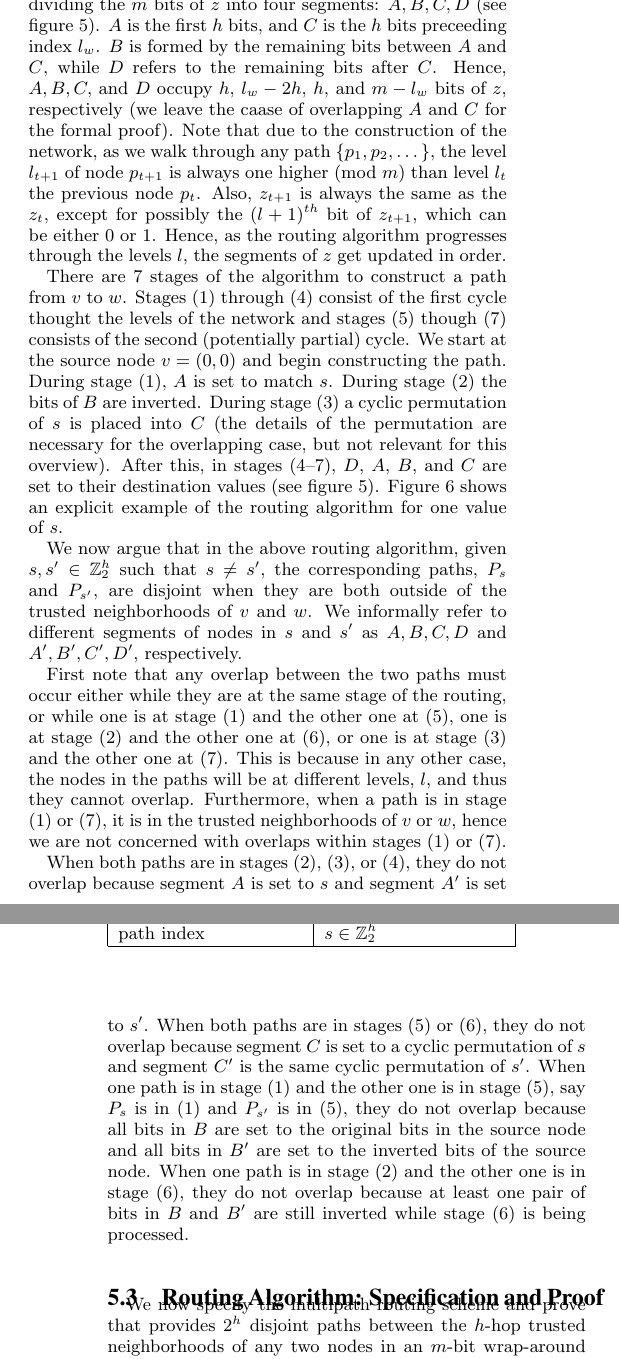
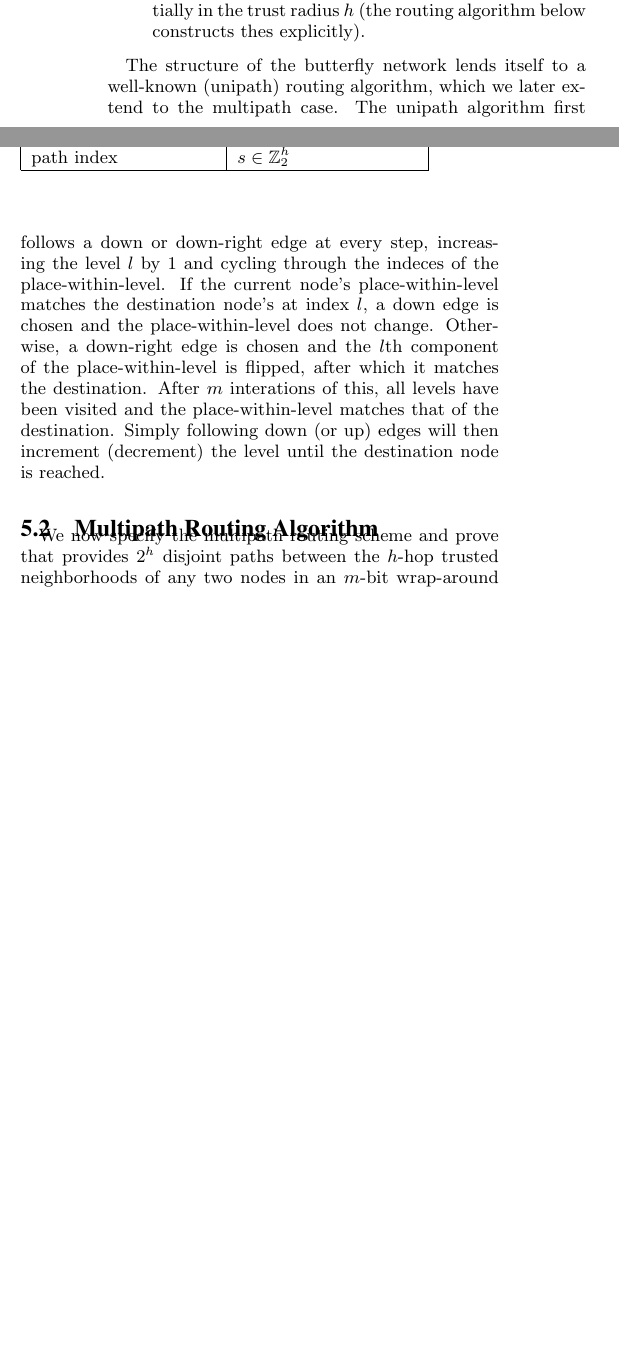
Before and after one commit to elplatt/Paper-Dissertation, a LaTeX paper (wsdm-2017/source/paper.tex): two parts of the columns of pages 6 and 7 of 10 before the commit and two parts of the columns of page 6 of 9 after it, joined at a grey line, cut at the place of the change, the shorter picture padded with empty space. Compiled offline with pdfLaTeX.

Commit message:
Revise butterfly topology section.

```diff
--- a/wsdm-2017/source/paper.tex
+++ b/wsdm-2017/source/paper.tex
@@ -840,3 +844,2 @@ and $\oplus$ represents the addition modulo 2.
 Each node is associated with a level $l$ and an $m$-bit string $z$
 known as {\em the place-within-level}.
-There are two types of edges, shown in Figure \ref{fig:butterfly}.
@@ -868,3 +866,5 @@ these paths.
+nodes in the wraparound butterfly increases exponentially in the trust
+radius $h$ (the routing algorithm below constructs thes explicitly).
 \end{description}
 
 \begin{figure}
@@ -878 +874,0 @@ The node $(l,z)$ is shown as the bit string $z$ with a square around the $l$th b
-increment $l$ and invert the $l$th bit of $z$.
@@ -880,3 +882,19 @@ increment $l$ and invert the $l$th bit of $z$.
 }
 \end{figure}
 
+The structure of the butterfly network lends itself to a well-known
+(unipath) routing algorithm,
+which we later extend to the multipath case.
+The unipath algorithm first follows a down or down-right edge at every step,
+increasing the level $l$ by 1 and cycling through the
+indeces of the place-within-level.
+If the current node's place-within-level matches the destination node's at
+index $l$,
+a down edge is chosen and the place-within-level does not change.
+Otherwise, a down-right edge is chosen and the $l$th component of the
+place-within-level is flipped,
+after which it matches the destination.
+After $m$ interations of this, all levels have been visited
+and the place-within-level matches that of the destination.
+Simply following down (or up) edges will then increment (decrement) the
+level until the destination node is reached.
@@ -899,65 +902,4 @@ and the algorithm terminates when the destination level is reached.
-More specifically, consider any node, $(l,z)$, in the path corresponding to $s$. The algorithm can be understood by dividing the $m$ bits of
-$z$ into four segments: $A, B, C, D$ (see figure \ref{fig:route-overview}).
-$A$ is the first $h$ bits,
-and $C$ is the $h$ bits preceeding index $l_w$.
-$B$ is formed by the remaining bits between $A$ and $C$,
-while $D$ refers to the remaining bits after $C$.
-Hence, $A, B, C, $ and $D$ occupy $h$, $l_w - 2h$, $h$, and $m - l_w$ bits of $z$, respectively
-(we leave the caase of overlapping $A$ and $C$ for the formal proof).
-Note that due to the construction of the network,
-as we walk through any path $\{p_1, p_2, \dots\}$,
-the level $l_{t+1}$ of node $p_{t+1}$ is always one higher (mod $m$)
-than level $l_t$ the previous node $p_t$.
-Also, $z_{t+1}$ is always the same as the $z_t$,
-except for possibly the $(l+1)^{th}$ bit of $z_{t+1}$,
-which can be either 0 or 1.
-Hence, as the routing algorithm progresses through the levels $l$,
-the segments of $z$ get updated in order.
-
-There are 7 stages of the algorithm to construct a path from $v$ to $w$.
-Stages (1) through (4) consist of the first cycle thought the levels of
-the network and stages (5) though (7) consists of the second
-(potentially partial) cycle.
-We start at the source node $v = (0,0)$ and begin constructing the path.
-During stage (1), $A$ is set to match $s$.
-During stage (2) the bits of $B$ are inverted.
-During stage (3) a cyclic permutation of $s$ is placed into $C$
-(the details of the permutation are necessary for the overlapping case,
-but not relevant for this overview).
-After this, in stages (4--7), $D$, $A$, $B$, and $C$ are set to their
-destination values (see figure \ref{fig:route-overview}).
-Figure \ref{fig:routing} shows an explicit example of the routing algorithm
-for one value of $s$.
-
-We now argue that in the above routing algorithm,
-given $s, s' \in \mathbb{Z}_2^h$ such that $s \neq s'$,
-the corresponding paths, $P_s$ and $P_{s'}$,
-are disjoint when they are both outside of the trusted neighborhoods of
-$v$ and $w$.
-We informally refer to different segments of nodes in $s$ and $s'$ as
-$A,B,C,D$ and $A',B',C',D'$, respectively.
-
-First note that any overlap between the two paths must occur either while they
-are at the same stage of the routing, or while one is at stage (1) and the other one at (5), one is at stage (2) and the other one at (6), or one is at stage (3) and the other one at (7).
-This is because in any other case,
-the nodes in the paths will be at different levels, $l$,
-and thus they cannot overlap.
-Furthermore, when a path is in stage (1) or (7),
-it is in the trusted neighborhoods of $v$ or $w$,
-hence we are not concerned with overlaps within stages (1) or (7).
-
-When both paths are in stages (2), (3), or (4), they do not overlap because
-segment $A$ is set to $s$ and segment $A'$ is set to $s'$.
-When both paths are in stages (5) or (6),
-they do not overlap because segment $C$ is set to a cyclic permutation of $s$
-and segment $C'$ is the same cyclic permutation of $s'$.
-When one path is in stage (1) and the other one is in stage (5),
-say $P_s$ is in (1) and $P_{s'}$ is in (5),
-they do not overlap because all bits in $B$ are set to the original bits in the
-source node and all bits in $B'$ are set to the inverted bits of the source node.
-When one path is in stage (2) and the other one is in stage (6), they do not
-overlap because at least one pair of bits in $B$ and $B'$ are still inverted
-while stage (6) is being processed.
+\subsection{Multipath Routing Algorithm}
 
 \begin{figure}
 \begin{center}
@@ -1135,8 +1077,6 @@ and $w = (6, 0110111_2)$.
 \label{fig:routing}
 }
 \end{figure}
-
-\subsection{Routing Algorithm: Specification and Proof}
 
 We now specify the multipath routing scheme and prove
 that provides $2^h$ disjoint paths between
```
Also changed, not shown: wsdm-2017/source/paper.tex (83 more changed lines).
